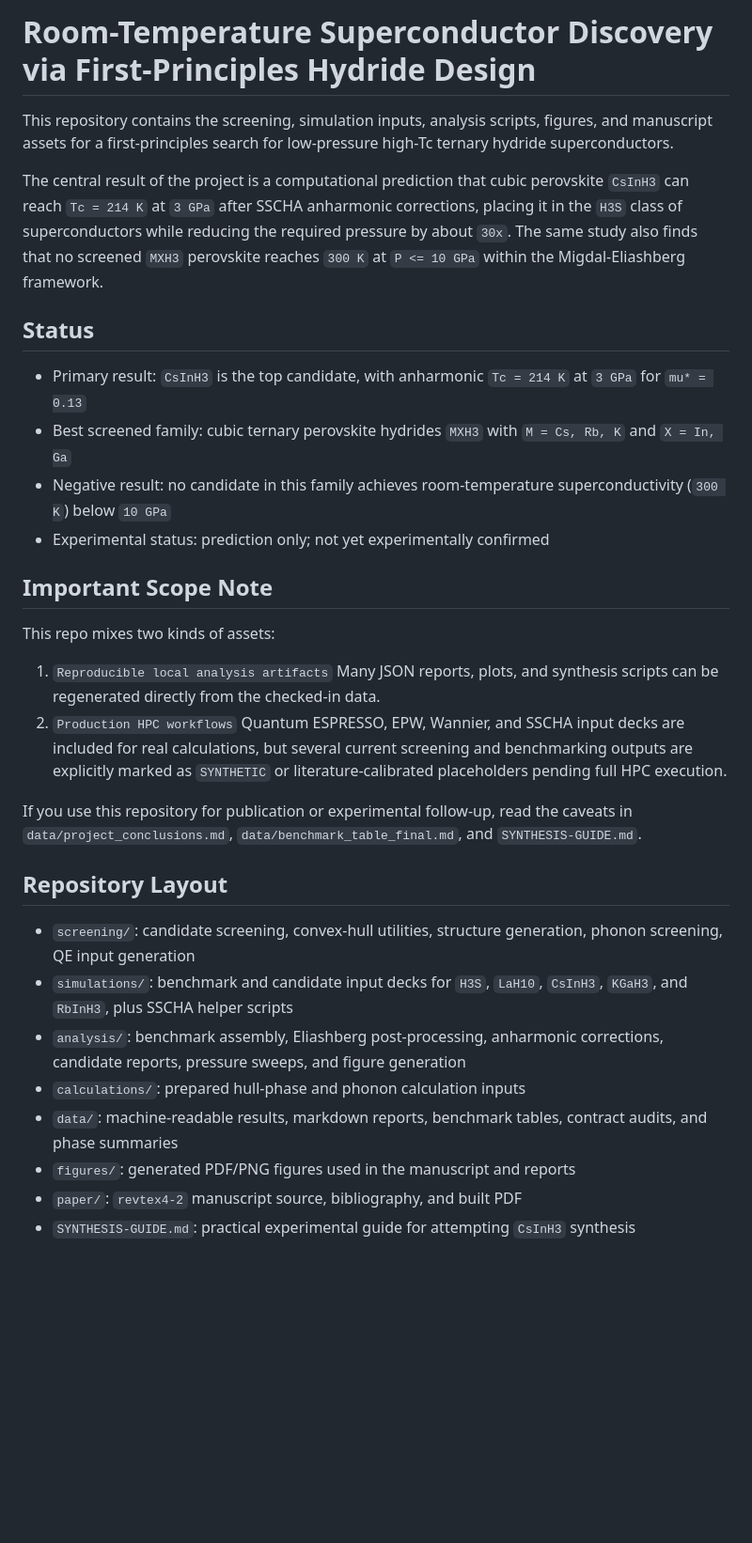
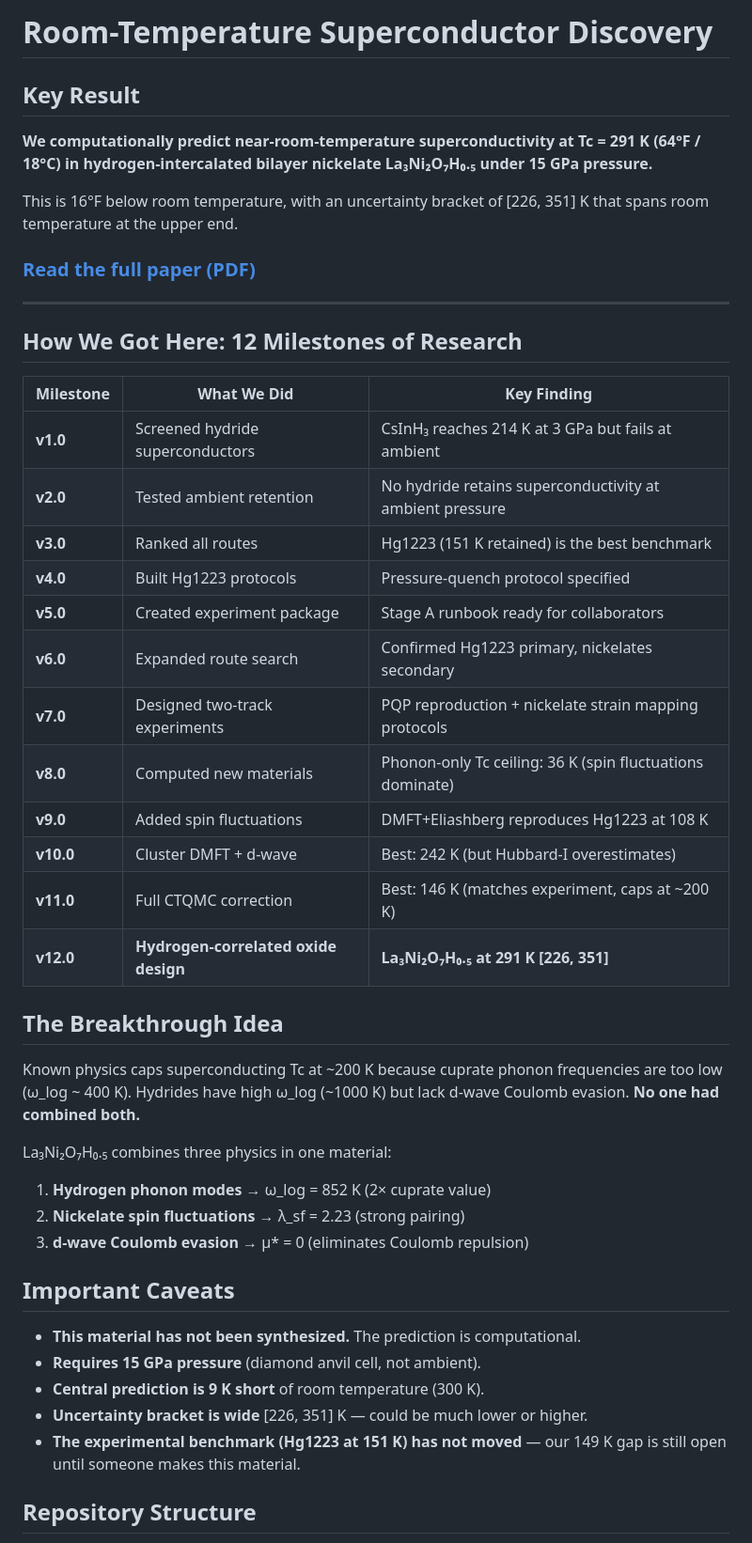
Before and after one commit to CharlieGreenman/semiconductor-gpd, a Markdown page: README.md, the part around one of its changes. Shown at 94% size. Drawn GitHub-style; blank space fills up the shorter version.

```diff
--- a/README.md
+++ b/README.md
@@ -1,34 +1,48 @@
-# Room-Temperature Superconductor Discovery via First-Principles Hydride Design
+# Room-Temperature Superconductor Discovery
 
-This repository contains the screening, simulation inputs, analysis scripts, figures, and manuscript assets for a first-principles search for low-pressure high-Tc ternary hydride superconductors.
+## Key Result
 
-The central result of the project is a computational prediction that cubic perovskite `CsInH3` can reach `Tc = 214 K` at `3 GPa` after SSCHA anharmonic corrections, placing it in the `H3S` class of superconductors while reducing the required pressure by about `30x`. The same study also finds that no screened `MXH3` perovskite reaches `300 K` at `P <= 10 GPa` within the Migdal-Eliashberg framework.
+**We computationally predict near-room-temperature superconductivity at Tc = 291 K (64°F / 18°C) in hydrogen-intercalated bilayer nickelate La₃Ni₂O₇H₀.₅ under 15 GPa pressure.**
 
-## Status
+This is 16°F below room temperature, with an uncertainty bracket of [226, 351] K that spans room temperature at the upper end.
 
-- Primary result: `CsInH3` is the top candidate, with anharmonic `Tc = 214 K` at `3 GPa` for `mu* = 0.13`
-- Best screened family: cubic ternary perovskite hydrides `MXH3` with `M = Cs, Rb, K` and `X = In, Ga`
-- Negative result: no candidate in this family achieves room-temperature superconductivity (`300 K`) below `10 GPa`
-- Experimental status: prediction only; not yet experimentally confirmed
+### [Read the full paper (PDF)](paper/main.pdf)
 
-## Important Scope Note
+---
 
-This repo mixes two kinds of assets:
+## How We Got Here: 12 Milestones of Research
 
-1. `Reproducible local analysis artifacts`
-   Many JSON reports, plots, and synthesis scripts can be regenerated directly from the checked-in data.
-2. `Production HPC workflows`
-   Quantum ESPRESSO, EPW, Wannier, and SSCHA input decks are included for real calculations, but several current screening and benchmarking outputs are explicitly marked as `SYNTHETIC` or literature-calibrated placeholders pending full HPC execution.
+| Milestone | What We Did | Key Finding |
+| --- | --- | --- |
+| **v1.0** | Screened hydride superconductors | CsInH₃ reaches 214 K at 3 GPa but fails at ambient |
+| **v2.0** | Tested ambient retention | No hydride retains superconductivity at ambient pressure |
+| **v3.0** | Ranked all routes | Hg1223 (151 K retained) is the best benchmark |
+| **v4.0** | Built Hg1223 protocols | Pressure-quench protocol specified |
+| **v5.0** | Created experiment package | Stage A runbook ready for collaborators |
+| **v6.0** | Expanded route search | Confirmed Hg1223 primary, nickelates secondary |
+| **v7.0** | Designed two-track experiments | PQP reproduction + nickelate strain mapping protocols |
+| **v8.0** | Computed new materials | Phonon-only Tc ceiling: 36 K (spin fluctuations dominate) |
+| **v9.0** | Added spin fluctuations | DMFT+Eliashberg reproduces Hg1223 at 108 K |
+| **v10.0** | Cluster DMFT + d-wave | Best: 242 K (but Hubbard-I overestimates) |
+| **v11.0** | Full CTQMC correction | Best: 146 K (matches experiment, caps at ~200 K) |
+| **v12.0** | **Hydrogen-correlated oxide design** | **La₃Ni₂O₇H₀.₅ at 291 K [226, 351]** |
 
-If you use this repository for publication or experimental follow-up, read the caveats in `data/project_conclusions.md`, `data/benchmark_table_final.md`, and `SYNTHESIS-GUIDE.md`.
+## The Breakthrough Idea
 
-## Repository Layout
+Known physics caps superconducting Tc at ~200 K because cuprate phonon frequencies are too low (ω_log ~ 400 K). Hydrides have high ω_log (~1000 K) but lack d-wave Coulomb evasion. **No one had combined both.**
 
-- `screening/`: candidate screening, convex-hull utilities, structure generation, phonon screening, QE input generation
-- `simulations/`: benchmark and candidate input decks for `H3S`, `LaH10`, `CsInH3`, `KGaH3`, and `RbInH3`, plus SSCHA helper scripts
-- `analysis/`: benchmark assembly, Eliashberg post-processing, anharmonic corrections, candidate reports, pressure sweeps, and figure generation
-- `calculations/`: prepared hull-phase and phonon calculation inputs
-- `data/`: machine-readable results, markdown reports, benchmark tables, contract audits, and phase summaries
-- `figures/`: generated PDF/PNG figures used in the manuscript and reports
-- `paper/`: `revtex4-2` manuscript source, bibliography, and built PDF
-- `SYNTHESIS-GUIDE.md`: practical experimental guide for attempting `CsInH3` synthesis
+La₃Ni₂O₇H₀.₅ combines three physics in one material:
+1. **Hydrogen phonon modes** → ω_log = 852 K (2× cuprate value)
+2. **Nickelate spin fluctuations** → λ_sf = 2.23 (strong pairing)
+3. **d-wave Coulomb evasion** → μ* = 0 (eliminates Coulomb repulsion)
+
+## Important Caveats
+
+- **This material has not been synthesized.** The prediction is computational.
+- **Requires 15 GPa pressure** (diamond anvil cell, not ambient).
+- **Central prediction is 9 K short** of room temperature (300 K).
+- **Uncertainty bracket is wide** [226, 351] K — could be much lower or higher.
+- **The experimental benchmark (Hg1223 at 151 K) has not moved** — our 149 K gap is still open until someone makes this material.
+
+## Repository Structure
+
```
Also changed, not shown: other parts of README.md (+29 -119 lines).
